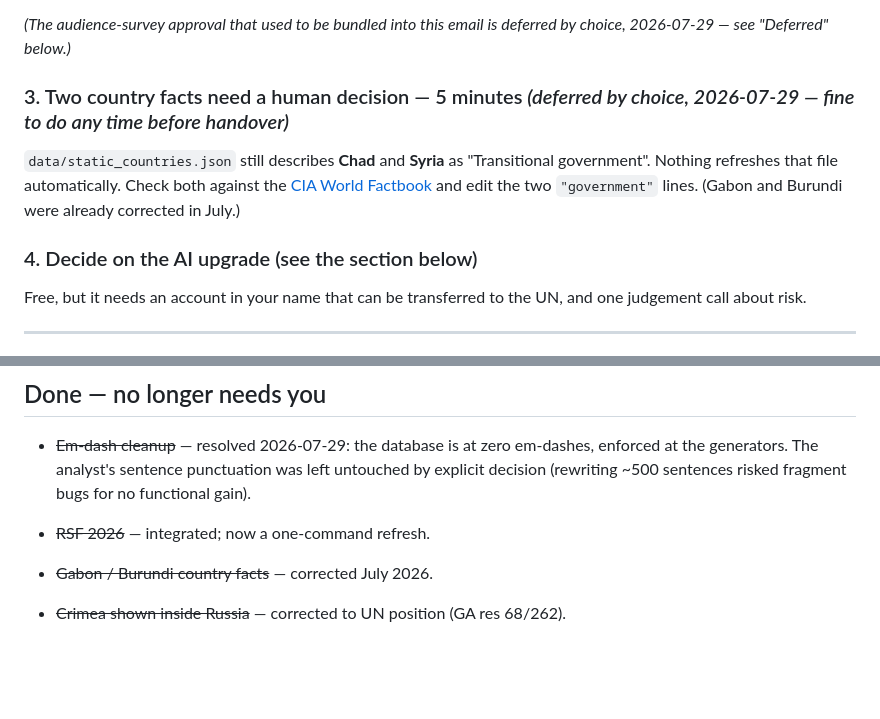
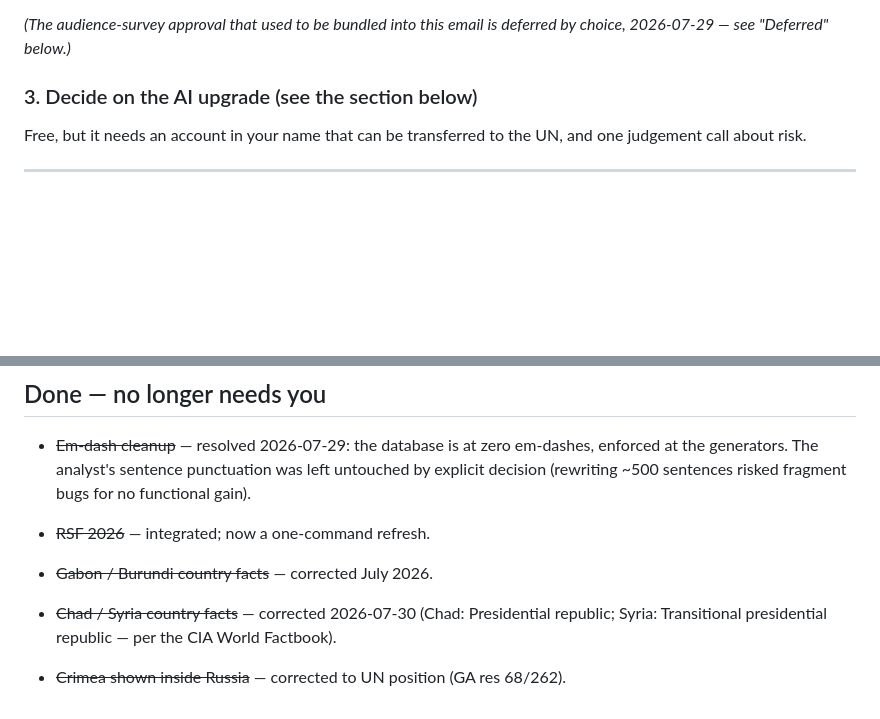
Before and after one commit to Shakcoder/UN-Media-Consumption-Map-, a Markdown page: ACTION_ITEMS.md, 2 parts joined by grey strips. Drawn GitHub-style; blank space fills up the shorter version.

Commit message:
ACTION_ITEMS: check off the Chad/Syria fact-check
Co-Authored-By: Claude Sonnet 5 <noreply@anthropic.com>

```diff
--- a/ACTION_ITEMS.md
+++ b/ACTION_ITEMS.md
@@ -47,14 +47,7 @@ Two asks, both slow, both needing only a name from your supervisor:
 *(The audience-survey approval that used to be bundled into this email is
 deferred by choice, 2026-07-29 — see "Deferred" below.)*
 
-### 3. Two country facts need a human decision — 5 minutes *(deferred by choice, 2026-07-29 — fine to do any time before handover)*
-`data/static_countries.json` still describes **Chad** and **Syria** as
-"Transitional government". Nothing refreshes that file automatically. Check
-both against the [CIA World Factbook](https://www.cia.gov/the-world-factbook/)
-and edit the two `"government"` lines. (Gabon and Burundi were already
-corrected in July.)
-
-### 4. Decide on the AI upgrade (see the section below)
+### 3. Decide on the AI upgrade (see the section below)
 Free, but it needs an account in your name that can be transferred to the UN,
 and one judgement call about risk.
 
@@ -148,4 +141,7 @@ political events and nothing checks them.
 
 - ~~RSF 2026~~ — integrated; now a one-command refresh.
 - ~~Gabon / Burundi country facts~~ — corrected July 2026.
+- ~~Chad / Syria country facts~~ — corrected 2026-07-30 (Chad: Presidential
+  republic; Syria: Transitional presidential republic — per the CIA World
+  Factbook).
 - ~~Crimea shown inside Russia~~ — corrected to UN position (GA res 68/262).
```
